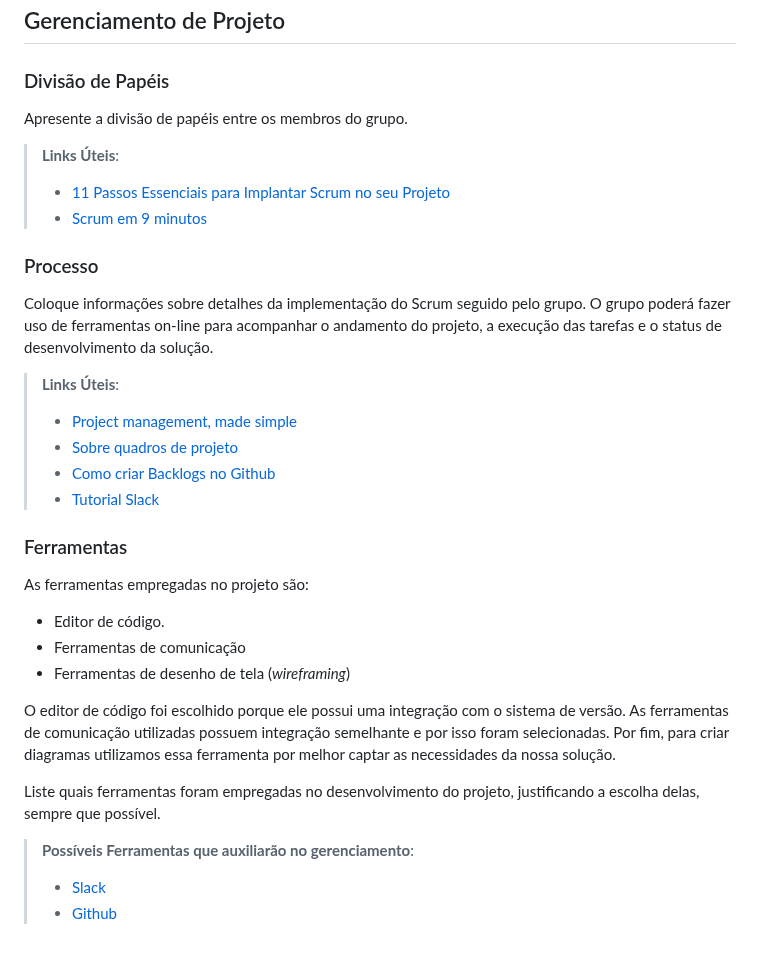
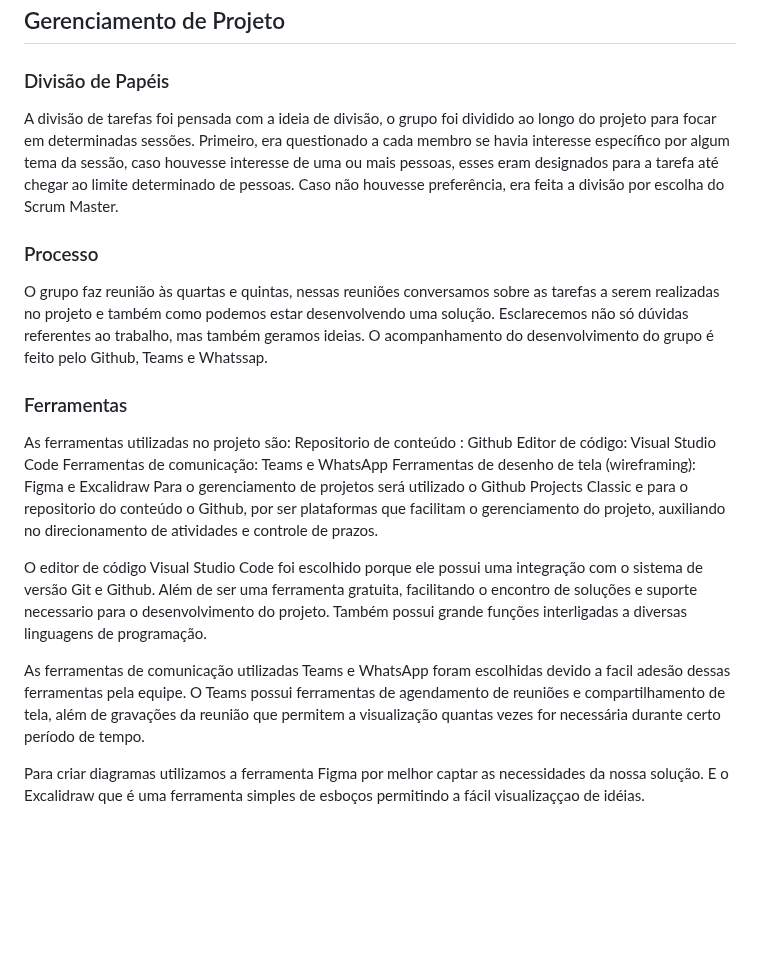
Before and after one commit to ArthurM-web/pmv-si-2023-1-e1-proj-web-t6-go-design, a Markdown page: docs/03-Metodologia.md, the part around one of its changes. Rendered like a GitHub page; blank space fills up the shorter version.

```diff
--- a/docs/03-Metodologia.md
+++ b/docs/03-Metodologia.md
@@ -39,39 +51,21 @@ Discuta como a configuração do projeto foi feita na ferramenta de versionament
 
 ### Divisão de Papéis
 
-Apresente a divisão de papéis entre os membros do grupo.
-
-> **Links Úteis**:
-> - [11 Passos Essenciais para Implantar Scrum no seu
-> Projeto](https://mindmaster.com.br/scrum-11-passos/)
-> - [Scrum em 9 minutos](https://www.youtube.com/watch?v=XfvQWnRgxG0)
+A divisão de tarefas foi pensada com a ideia de divisão, o grupo foi dividido ao longo do projeto para focar em determinadas sessões. Primeiro, era questionado a cada membro se havia interesse específico por algum tema da sessão, caso houvesse interesse de uma ou mais pessoas, esses eram designados para a tarefa até chegar ao limite determinado de pessoas. Caso não houvesse preferência, era feita a divisão por escolha do Scrum Master.
 
 ### Processo
-
-Coloque  informações sobre detalhes da implementação do Scrum seguido pelo grupo. O grupo poderá fazer uso de ferramentas on-line para acompanhar o andamento do projeto, a execução das tarefas e o status de desenvolvimento da solução.
-
-> **Links Úteis**:
-> - [Project management, made simple](https://github.com/features/project-management/)
-> - [Sobre quadros de projeto](https://docs.github.com/pt/github/managing-your-work-on-github/about-project-boards)
-> - [Como criar Backlogs no Github](https://www.youtube.com/watch?v=RXEy6CFu9Hk)
-> - [Tutorial Slack](https://slack.com/intl/en-br/)
+O grupo faz reunião às quartas e quintas, nessas reuniões conversamos sobre as tarefas a serem realizadas no projeto e também como podemos estar desenvolvendo uma solução. Esclarecemos não só dúvidas referentes ao trabalho, mas também geramos ideias. O acompanhamento do desenvolvimento do grupo é feito pelo Github, Teams e Whatssap.
 
 ### Ferramentas
+As ferramentas utilizadas no projeto são:
+Repositorio de conteúdo : Github
+Editor de código: Visual Studio Code
+Ferramentas de comunicação: Teams e WhatsApp
+Ferramentas de desenho de tela (wireframing): Figma e Excalidraw
+Para o gerenciamento de projetos será utilizado o Github Projects Classic e para o repositorio do conteúdo o Github, por ser plataformas que facilitam o gerenciamento do projeto, auxiliando no direcionamento de atividades e controle de prazos.
 
-As ferramentas empregadas no projeto são:
+O editor de código Visual Studio Code foi escolhido porque ele possui uma integração com o sistema de versão Git e Github. Além de ser uma ferramenta gratuita, facilitando o encontro de soluções e suporte necessario para o desenvolvimento do projeto. Também possui grande funções interligadas a diversas linguagens de programação.
 
-- Editor de código.
-- Ferramentas de comunicação
-- Ferramentas de desenho de tela (_wireframing_)
+As ferramentas de comunicação utilizadas Teams e WhatsApp foram escolhidas devido a facil adesão dessas ferramentas pela equipe. O Teams possui ferramentas de agendamento de reuniões e compartilhamento de tela, além de gravações da reunião que permitem a visualização quantas vezes for necessária durante certo período de tempo.
 
-O editor de código foi escolhido porque ele possui uma integração com o
-sistema de versão. As ferramentas de comunicação utilizadas possuem
-integração semelhante e por isso foram selecionadas. Por fim, para criar
-diagramas utilizamos essa ferramenta por melhor captar as
-necessidades da nossa solução.
-
-Liste quais ferramentas foram empregadas no desenvolvimento do projeto, justificando a escolha delas, sempre que possível.
-
-> **Possíveis Ferramentas que auxiliarão no gerenciamento**:
-> - [Slack](https://slack.com/)
-> - [Github](https://github.com/)
+Para criar diagramas utilizamos a ferramenta Figma por melhor captar as necessidades da nossa solução. E o Excalidraw que é uma ferramenta simples de esboços permitindo a fácil visualizaççao de idéias.
```
Also changed, not shown: other parts of docs/03-Metodologia.md (+12 -0 lines).
